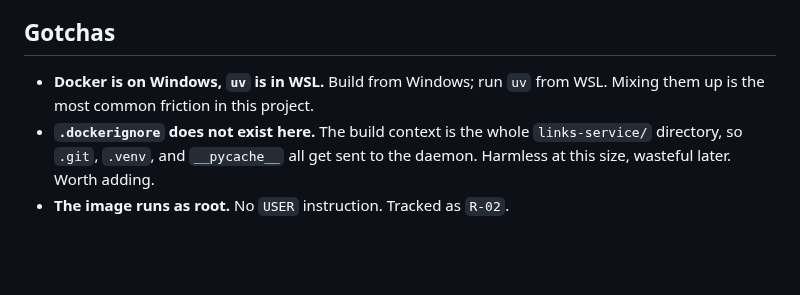
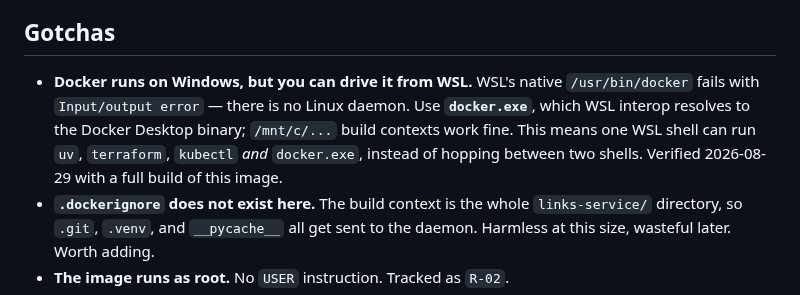
Before and after one commit to HarshitRawat11/app-hub, a Markdown page: learn/02-containerising-with-docker-and-uv.md, the part around the change. Drawn GitHub-style; blank space fills up the shorter version.

```diff
--- a/learn/02-containerising-with-docker-and-uv.md
+++ b/learn/02-containerising-with-docker-and-uv.md
@@ -123,7 +123,7 @@ Reading the finished file top to bottom, in dependency order:
 
 ## Gotchas
 
-- **Docker is on Windows, `uv` is in WSL.** Build from Windows; run `uv` from WSL. Mixing them up is the most common friction in this project.
+- **Docker runs on Windows, but you can drive it from WSL.** WSL's native `/usr/bin/docker` fails with `Input/output error` — there is no Linux daemon. Use **`docker.exe`**, which WSL interop resolves to the Docker Desktop binary; `/mnt/c/...` build contexts work fine. This means one WSL shell can run `uv`, `terraform`, `kubectl` *and* `docker.exe`, instead of hopping between two shells. Verified 2026-08-29 with a full build of this image.
 - **`.dockerignore` does not exist here.** The build context is the whole `links-service/` directory, so `.git`, `.venv`, and `__pycache__` all get sent to the daemon. Harmless at this size, wasteful later. Worth adding.
 - **The image runs as root.** No `USER` instruction. Tracked as `R-02`.
 - **`:latest` on the uv image is unpinned** — a reproducibility hole in an otherwise carefully pinned build.
```
Also changed, not shown: CLAUDE.md (+14 -2 lines).
